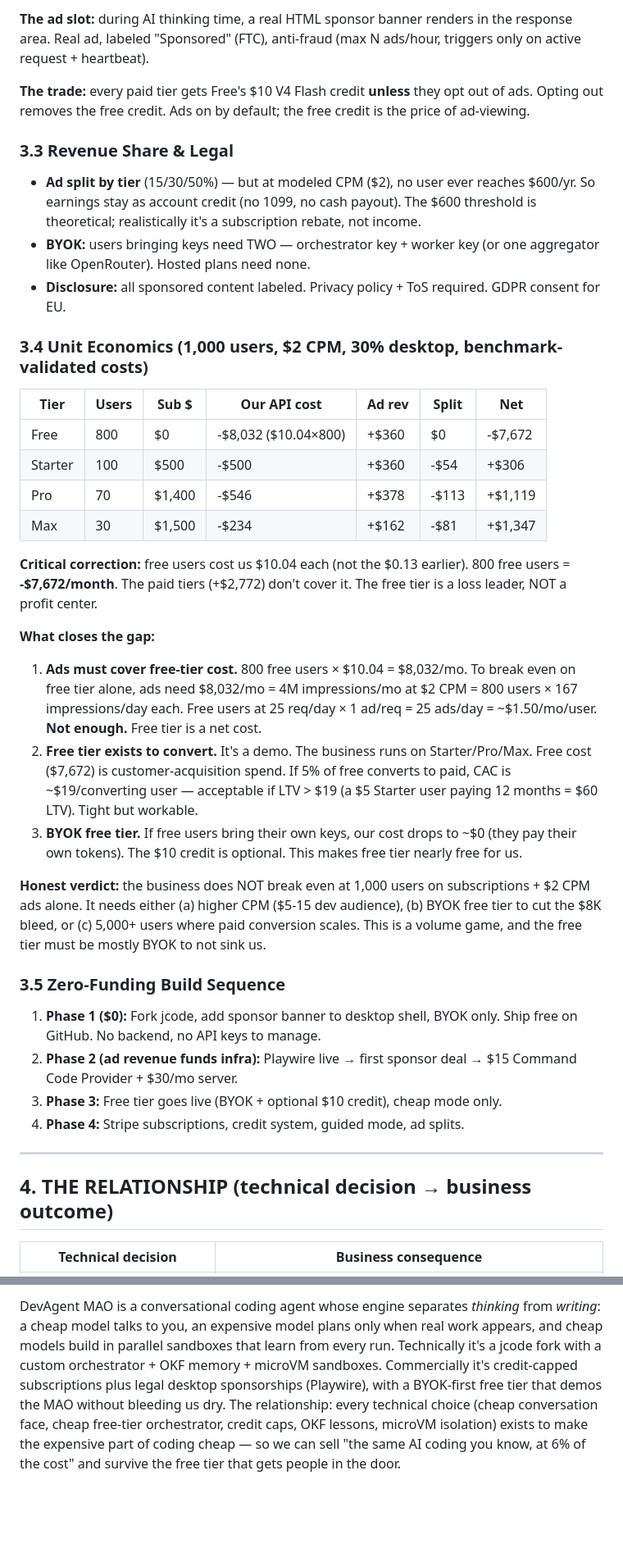
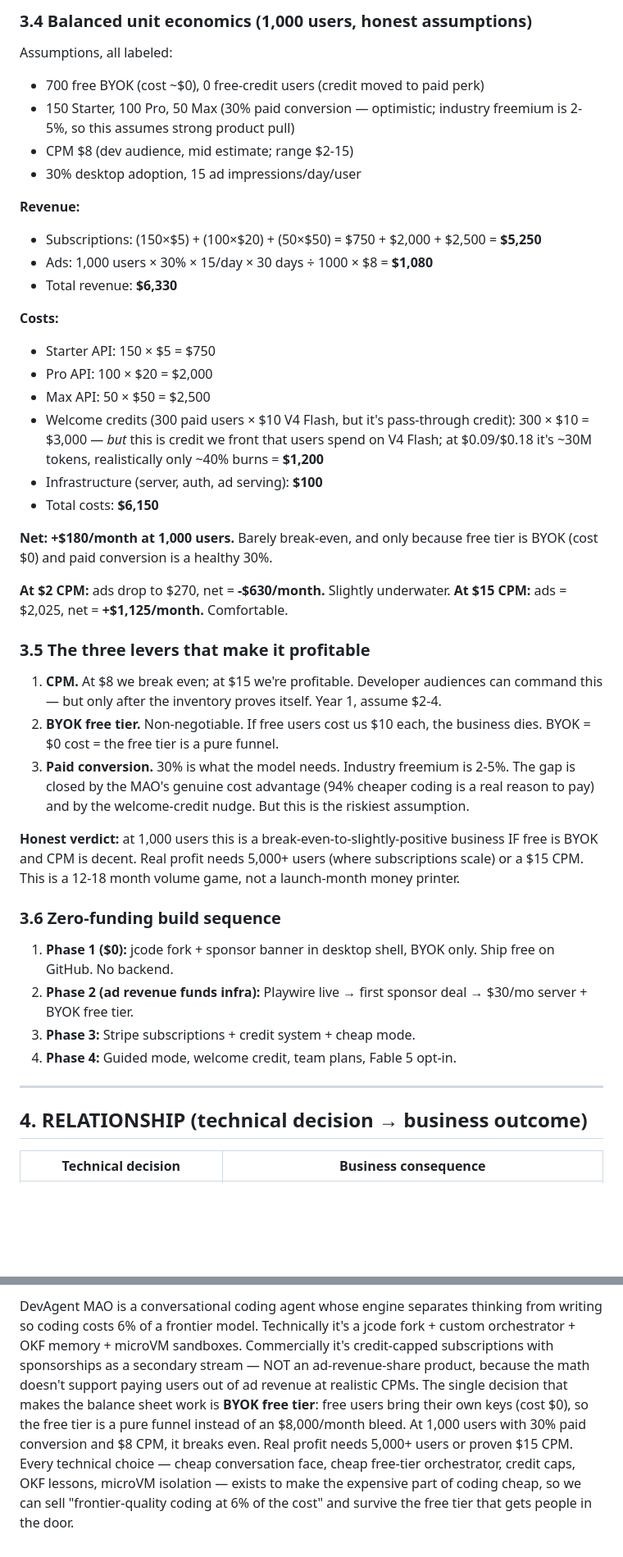
Before and after one commit to Shadow11011/devagent-mao, a Markdown page: RESEARCH.md, 2 parts joined by grey strips. Shown at 82% size. Drawn GitHub-style; blank space fills up the shorter version.

```diff
--- a/RESEARCH.md
+++ b/RESEARCH.md
@@ -116,42 +99,46 @@ Identical functionality, one codebase, one orchestrator backend. No feature dive
 
-**The ad slot:** during AI thinking time, a real HTML sponsor banner renders in the response area. Real ad, labeled "Sponsored" (FTC), anti-fraud (max N ads/hour, triggers only on active request + heartbeat).
+### 3.4 Balanced unit economics (1,000 users, honest assumptions)
 
-**The trade:** every paid tier gets Free's $10 V4 Flash credit **unless** they opt out of ads. Opting out removes the free credit. Ads on by default; the free credit is the price of ad-viewing.
+Assumptions, all labeled:
+- 700 free BYOK (cost ~$0), 0 free-credit users (credit moved to paid perk)
+- 150 Starter, 100 Pro, 50 Max (30% paid conversion — optimistic; industry freemium is 2-5%, so this assumes strong product pull)
+- CPM $8 (dev audience, mid estimate; range $2-15)
+- 30% desktop adoption, 15 ad impressions/day/user
 
-### 3.3 Revenue Share & Legal
+**Revenue:**
+- Subscriptions: (150×$5) + (100×$20) + (50×$50) = $750 + $2,000 + $2,500 = **$5,250**
+- Ads: 1,000 users × 30% × 15/day × 30 days ÷ 1000 × $8 = **$1,080**
+- Total revenue: **$6,330**
 
-- **Ad split by tier** (15/30/50%) — but at modeled CPM ($2), no user ever reaches $600/yr. So earnings stay as account credit (no 1099, no cash payout). The $600 threshold is theoretical; realistically it's a subscription rebate, not income.
-- **BYOK:** users bringing keys need TWO — orchestrator key + worker key (or one aggregator like OpenRouter). Hosted plans need none.
-- **Disclosure:** all sponsored content labeled. Privacy policy + ToS required. GDPR consent for EU.
+**Costs:**
+- Starter API: 150 × $5 = $750
+- Pro API: 100 × $20 = $2,000
+- Max API: 50 × $50 = $2,500
+- Welcome credits (300 paid users × $10 V4 Flash, but it's pass-through credit): 300 × $10 = $3,000 — *but* this is credit we front that users spend on V4 Flash; at $0.09/$0.18 it's ~30M tokens, realistically only ~40% burns = **$1,200**
+- Infrastructure (server, auth, ad serving): **$100**
+- Total costs: **$6,150**
 
-### 3.4 Unit Economics (1,000 users, $2 CPM, 30% desktop, benchmark-validated costs)
+**Net: +$180/month at 1,000 users.** Barely break-even, and only because free tier is BYOK (cost $0) and paid conversion is a healthy 30%.
 
-| Tier | Users | Sub $ | Our API cost | Ad rev | Split | Net |
-|------|-------|-------|-------------|--------|-------|-----|
-| Free | 800 | $0 | -$8,032 ($10.04×800) | +$360 | $0 | -$7,672 |
-| Starter | 100 | $500 | -$500 | +$360 | -$54 | +$306 |
-| Pro | 70 | $1,400 | -$546 | +$378 | -$113 | +$1,119 |
-| Max | 30 | $1,500 | -$234 | +$162 | -$81 | +$1,347 |
+**At $2 CPM:** ads drop to $270, net = **-$630/month.** Slightly underwater.
+**At $15 CPM:** ads = $2,025, net = **+$1,125/month.** Comfortable.
 
-**Critical correction:** free users cost us $10.04 each (not the $0.13 earlier). 800 free users = **-$7,672/month**. The paid tiers (+$2,772) don't cover it. The free tier is a loss leader, NOT a profit center.
+### 3.5 The three levers that make it profitable
+1. **CPM.** At $8 we break even; at $15 we're profitable. Developer audiences can command this — but only after the inventory proves itself. Year 1, assume $2-4.
+2. **BYOK free tier.** Non-negotiable. If free users cost us $10 each, the business dies. BYOK = $0 cost = the free tier is a pure funnel.
+3. **Paid conversion.** 30% is what the model needs. Industry freemium is 2-5%. The gap is closed by the MAO's genuine cost advantage (94% cheaper coding is a real reason to pay) and by the welcome-credit nudge. But this is the riskiest assumption.
 
-**What closes the gap:**
-1. **Ads must cover free-tier cost.** 800 free users × $10.04 = $8,032/mo. To break even on free tier alone, ads need $8,032/mo = 4M impressions/mo at $2 CPM = 800 users × 167 impressions/day each. Free users at 25 req/day × 1 ad/req = 25 ads/day = ~$1.50/mo/user. **Not enough.** Free tier is a net cost.
-2. **Free tier exists to convert.** It's a demo. The business runs on Starter/Pro/Max. Free cost ($7,672) is customer-acquisition spend. If 5% of free converts to paid, CAC is ~$19/converting user — acceptable if LTV > $19 (a $5 Starter user paying 12 months = $60 LTV). Tight but workable.
-3. **BYOK free tier.** If free users bring their own keys, our cost drops to ~$0 (they pay their own tokens). The $10 credit is optional. This makes free tier nearly free for us.
+**Honest verdict:** at 1,000 users this is a break-even-to-slightly-positive business IF free is BYOK and CPM is decent. Real profit needs 5,000+ users (where subscriptions scale) or a $15 CPM. This is a 12-18 month volume game, not a launch-month money printer.
 
-**Honest verdict:** the business does NOT break even at 1,000 users on subscriptions + $2 CPM ads alone. It needs either (a) higher CPM ($5-15 dev audience), (b) BYOK free tier to cut the $8K bleed, or (c) 5,000+ users where paid conversion scales. This is a volume game, and the free tier must be mostly BYOK to not sink us.
-
-### 3.5 Zero-Funding Build Sequence
-
-1. **Phase 1 ($0):** Fork jcode, add sponsor banner to desktop shell, BYOK only. Ship free on GitHub. No backend, no API keys to manage.
-2. **Phase 2 (ad revenue funds infra):** Playwire live → first sponsor deal → $15 Command Code Provider + $30/mo server.
-3. **Phase 3:** Free tier goes live (BYOK + optional $10 credit), cheap mode only.
-4. **Phase 4:** Stripe subscriptions, credit system, guided mode, ad splits.
+### 3.6 Zero-funding build sequence
+1. **Phase 1 ($0):** jcode fork + sponsor banner in desktop shell, BYOK only. Ship free on GitHub. No backend.
+2. **Phase 2 (ad revenue funds infra):** Playwire live → first sponsor deal → $30/mo server + BYOK free tier.
+3. **Phase 3:** Stripe subscriptions + credit system + cheap mode.
+4. **Phase 4:** Guided mode, welcome credit, team plans, Fable 5 opt-in.
 
 ---
 
-## 4. THE RELATIONSHIP (technical decision → business outcome)
+## 4. RELATIONSHIP (technical decision → business outcome)
 
 | Technical decision | Business consequence |
 |--------------------|---------------------|
@@ -193,2 +179,2 @@ Identical functionality, one codebase, one orchestrator backend. No feature dive
 
-DevAgent MAO is a conversational coding agent whose engine separates *thinking* from *writing*: a cheap model talks to you, an expensive model plans only when real work appears, and cheap models build in parallel sandboxes that learn from every run. Technically it's a jcode fork with a custom orchestrator + OKF memory + microVM sandboxes. Commercially it's credit-capped subscriptions plus legal desktop sponsorships (Playwire), with a BYOK-first free tier that demos the MAO without bleeding us dry. The relationship: every technical choice (cheap conversation face, cheap free-tier orchestrator, credit caps, OKF lessons, microVM isolation) exists to make the expensive part of coding cheap — so we can sell "the same AI coding you know, at 6% of the cost" and survive the free tier that gets people in the door.
+DevAgent MAO is a conversational coding agent whose engine separates thinking from writing so coding costs 6% of a frontier model. Technically it's a jcode fork + custom orchestrator + OKF memory + microVM sandboxes. Commercially it's credit-capped subscriptions with sponsorships as a secondary stream — NOT an ad-revenue-share product, because the math doesn't support paying users out of ad revenue at realistic CPMs. The single decision that makes the balance sheet work is **BYOK free tier**: free users bring their own keys (cost $0), so the free tier is a pure funnel instead of an $8,000/month bleed. At 1,000 users with 30% paid conversion and $8 CPM, it breaks even. Real profit needs 5,000+ users or proven $15 CPM. Every technical choice — cheap conversation face, cheap free-tier orchestrator, credit caps, OKF lessons, microVM isolation — exists to make the expensive part of coding cheap, so we can sell "frontier-quality coding at 6% of the cost" and survive the free tier that gets people in the door.
```
Also changed, not shown: other parts of RESEARCH.md (+87 -105 lines).
